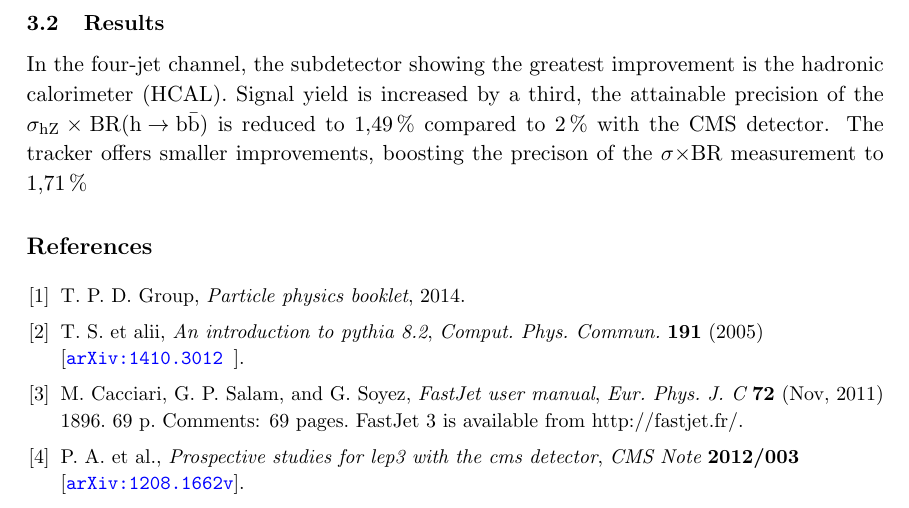
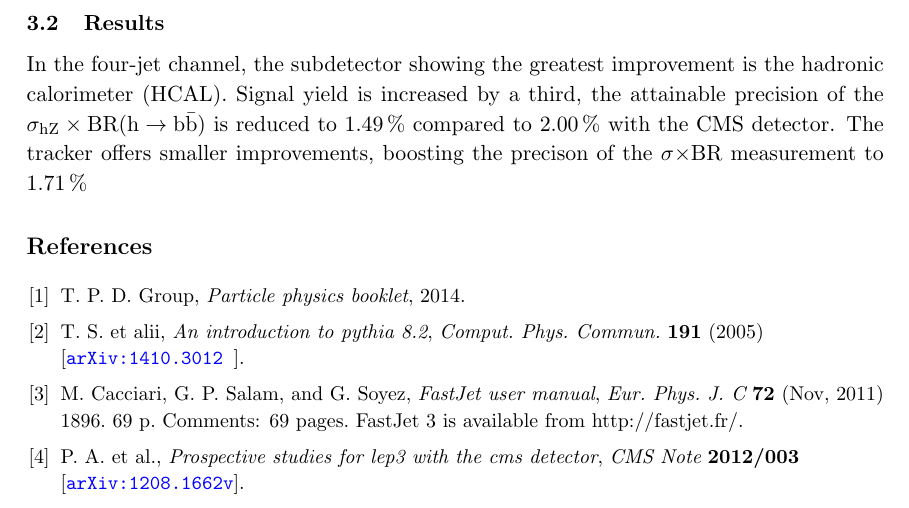
Before and after one commit to kbehr/FCCHiggs, a LaTeX document (paper-v1/fcch.tex, which reads paper-v1/sec-variations.tex): part of page 4 of 4, cut so that both start at the same text. Compiled offline with pdfLaTeX.

Commit message:
minor stuff

```diff
--- a/paper-v1/fcch.tex
+++ b/paper-v1/fcch.tex
@@ -9,7 +9,7 @@
 \usepackage{amssymb}
 \usepackage{amsmath}
 %\usepackage[pdftex]{hyperref}
-%\usepackage{natbib}
+\usepackage{natbib}
 % \usepackage[backend=biber,
 % 	style=bib/JHEP,
 % 	sorting=none
--- a/paper-v1/sec-variations.tex
+++ b/paper-v1/sec-variations.tex
@@ -9,4 +9,4 @@ The main quantity of interest is the signal yield and its uncertainty. To obtain
 \subsection{Results}
 % placeholder for moneyplot
 % fill in correct numbers
-In the four-jet channel, the subdetector showing the greatest improvement is the hadronic calorimeter (HCAL). Signal yield is increased by a third, the attainable precision of the $\sigma_\mathrm{hZ} \times \mathrm{BR(h \rightarrow b\bar{b})}$ is reduced to 1,49\,\% compared to 2\,\% with the CMS detector. The tracker offers smaller improvements, boosting the precison of the $\sigma \times $BR measurement to 1,71\,\%
+In the four-jet channel, the subdetector showing the greatest improvement is the hadronic calorimeter (HCAL). Signal yield is increased by a third, the attainable precision of the $\sigma_\mathrm{hZ} \times \mathrm{BR(h \rightarrow b\bar{b})}$ is reduced to 1.49\,\% compared to 2.00\,\% with the CMS detector. The tracker offers smaller improvements, boosting the precison of the $\sigma \times $BR measurement to 1.71\,\%
```
